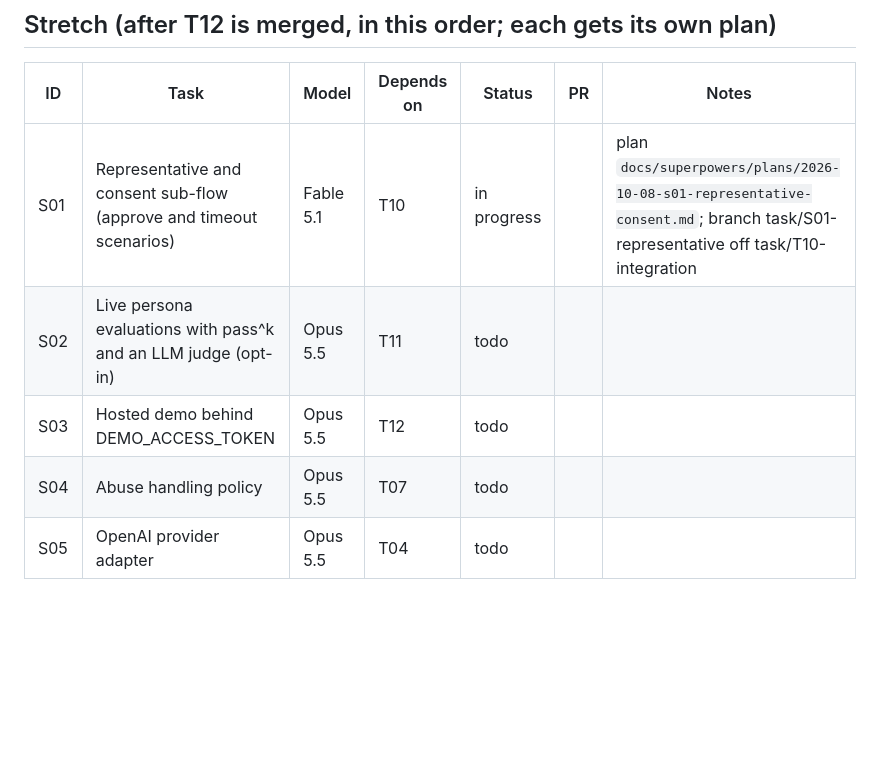
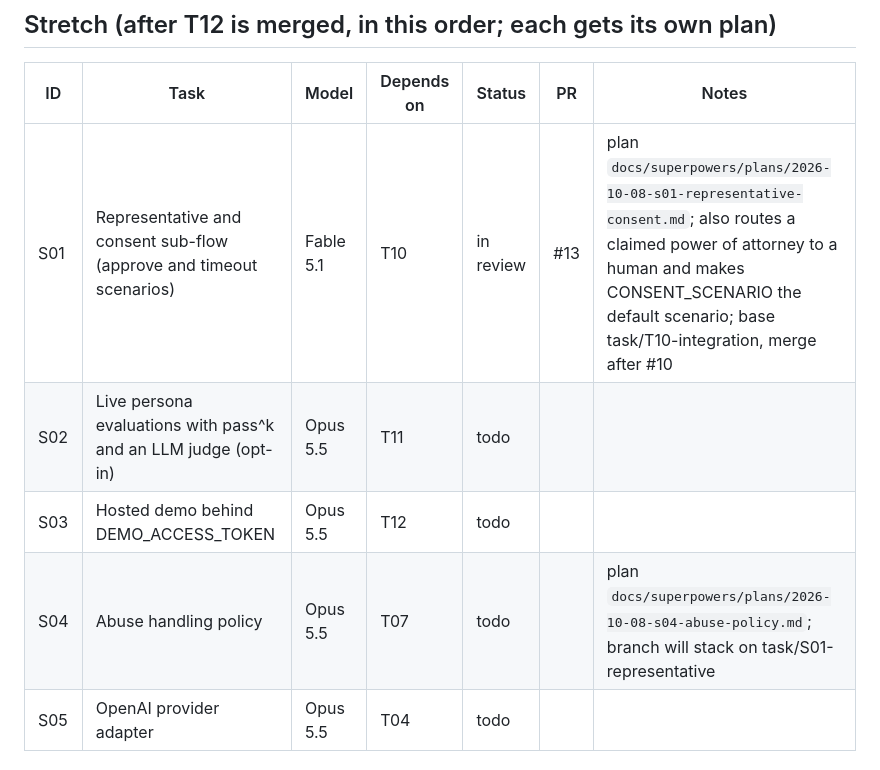
Before and after one commit to ChandhanSaai/sop-claims-agent, a Markdown page: docs/tasks.md, the part around the change. Rendered like a GitHub page; blank space fills up the shorter version.

Commit message:
Tracker: S01 in review (PR #13), S04 plan linked

```diff
--- a/docs/tasks.md
+++ b/docs/tasks.md
@@ -27,10 +27,10 @@ Merge order for the reviewer: #1, #2, #3, then the wave-3 PRs #4 to #8, then #9,
 
 | ID | Task | Model | Depends on | Status | PR | Notes |
 |---|---|---|---|---|---|---|
-| S01 | Representative and consent sub-flow (approve and timeout scenarios) | Fable 5.1 | T10 | in progress | | plan `docs/superpowers/plans/2026-10-08-s01-representative-consent.md`; branch task/S01-representative off task/T10-integration |
+| S01 | Representative and consent sub-flow (approve and timeout scenarios) | Fable 5.1 | T10 | in review | #13 | plan `docs/superpowers/plans/2026-10-08-s01-representative-consent.md`; also routes a claimed power of attorney to a human and makes CONSENT_SCENARIO the default scenario; base task/T10-integration, merge after #10 |
 | S02 | Live persona evaluations with pass^k and an LLM judge (opt-in) | Opus 5.5 | T11 | todo | | |
 | S03 | Hosted demo behind DEMO_ACCESS_TOKEN | Opus 5.5 | T12 | todo | | |
-| S04 | Abuse handling policy | Opus 5.5 | T07 | todo | | |
+| S04 | Abuse handling policy | Opus 5.5 | T07 | todo | | plan `docs/superpowers/plans/2026-10-08-s04-abuse-policy.md`; branch will stack on task/S01-representative |
 | S05 | OpenAI provider adapter | Opus 5.5 | T04 | todo | | |
 
 ## Deferred findings (for the final whole-branch review)
```
